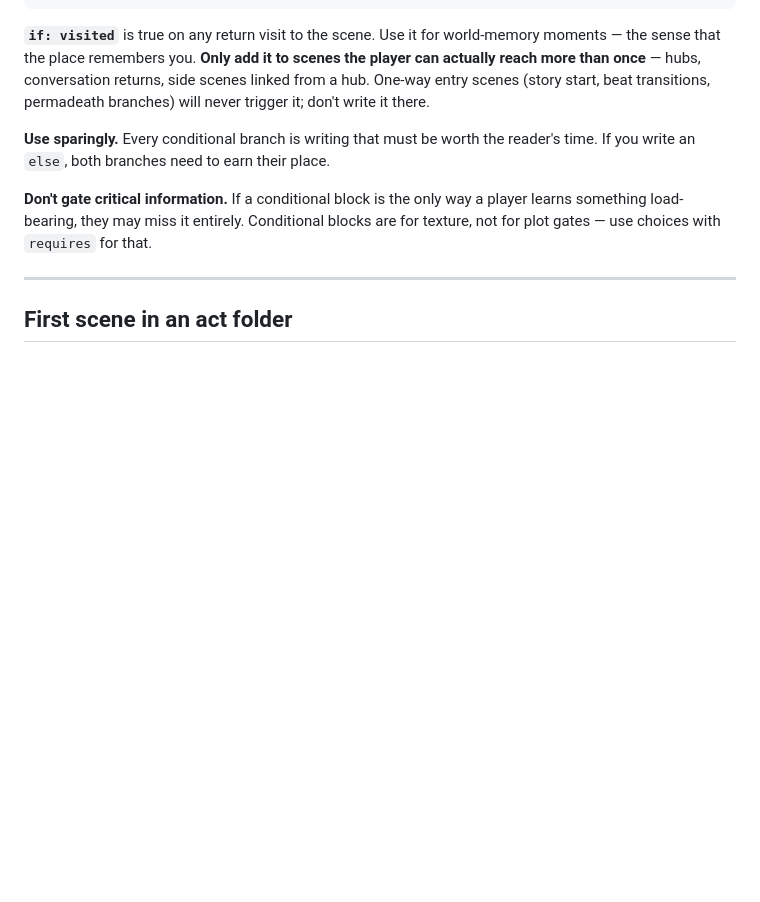
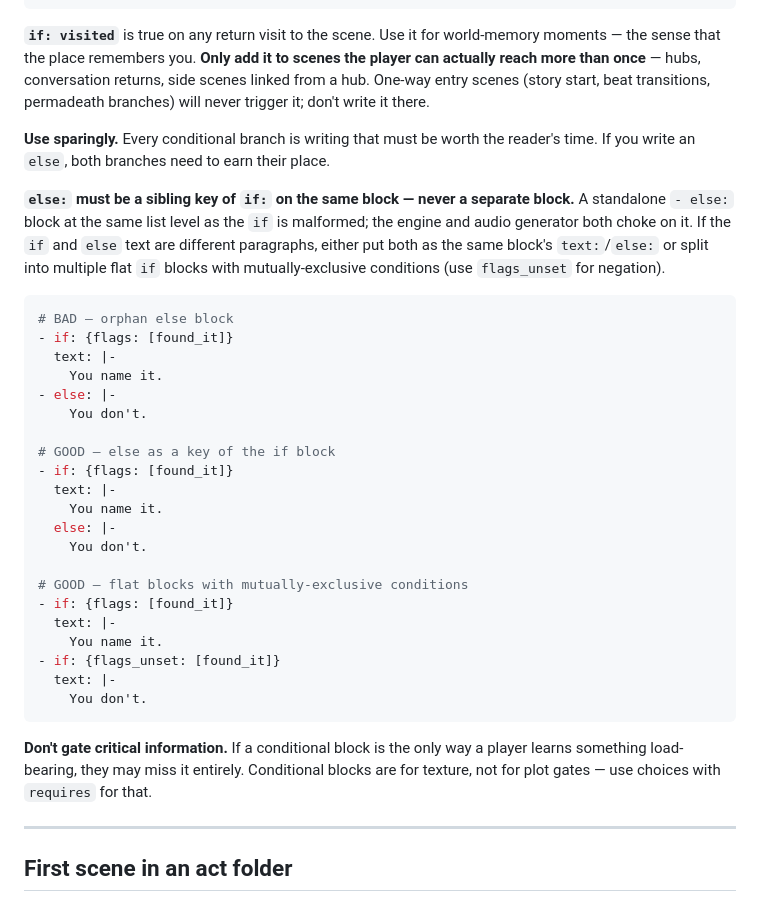
Before and after one commit to iguanaman/gamebook, a Markdown page: docs/storycrafting/stage-5-scene-writing.md, the part around the change. Rendered like a GitHub page; blank space fills up the shorter version.

Commit message:
docs(storycrafting): warn against orphan else blocks

````diff
--- a/docs/storycrafting/stage-5-scene-writing.md
+++ b/docs/storycrafting/stage-5-scene-writing.md
@@ -162,6 +162,32 @@ text:
 
 **Use sparingly.** Every conditional branch is writing that must be worth the reader's time. If you write an `else`, both branches need to earn their place.
 
+**`else:` must be a sibling key of `if:` on the same block — never a separate block.** A standalone `- else:` block at the same list level as the `if` is malformed; the engine and audio generator both choke on it. If the `if` and `else` text are different paragraphs, either put both as the same block's `text:`/`else:` or split into multiple flat `if` blocks with mutually-exclusive conditions (use `flags_unset` for negation).
+
+```yaml
+# BAD — orphan else block
+- if: {flags: [found_it]}
+  text: |-
+    You name it.
+- else: |-
+    You don't.
+
+# GOOD — else as a key of the if block
+- if: {flags: [found_it]}
+  text: |-
+    You name it.
+  else: |-
+    You don't.
+
+# GOOD — flat blocks with mutually-exclusive conditions
+- if: {flags: [found_it]}
+  text: |-
+    You name it.
+- if: {flags_unset: [found_it]}
+  text: |-
+    You don't.
+```
+
 **Don't gate critical information.** If a conditional block is the only way a player learns something load-bearing, they may miss it entirely. Conditional blocks are for texture, not for plot gates — use choices with `requires` for that.
 
 ---
````
